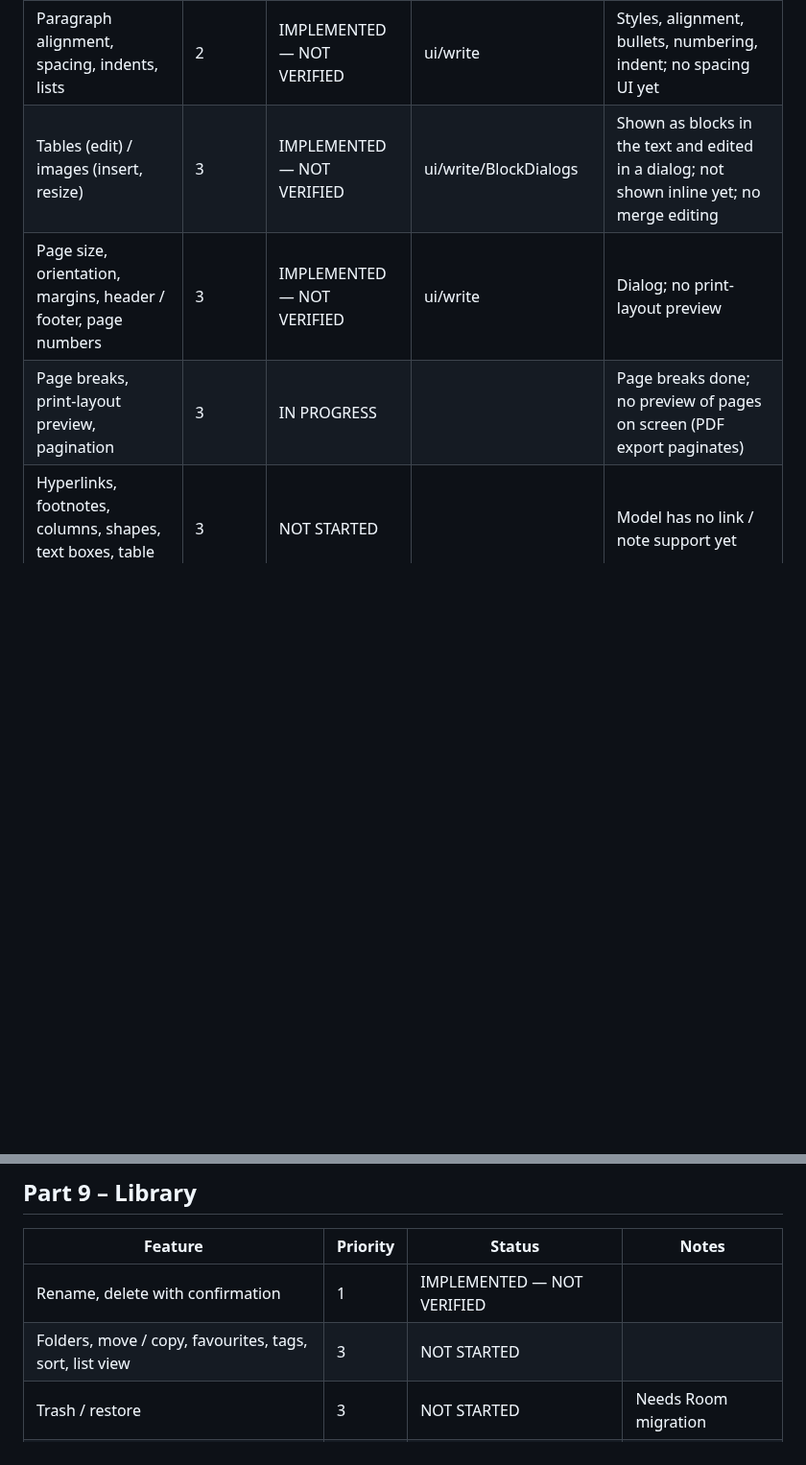
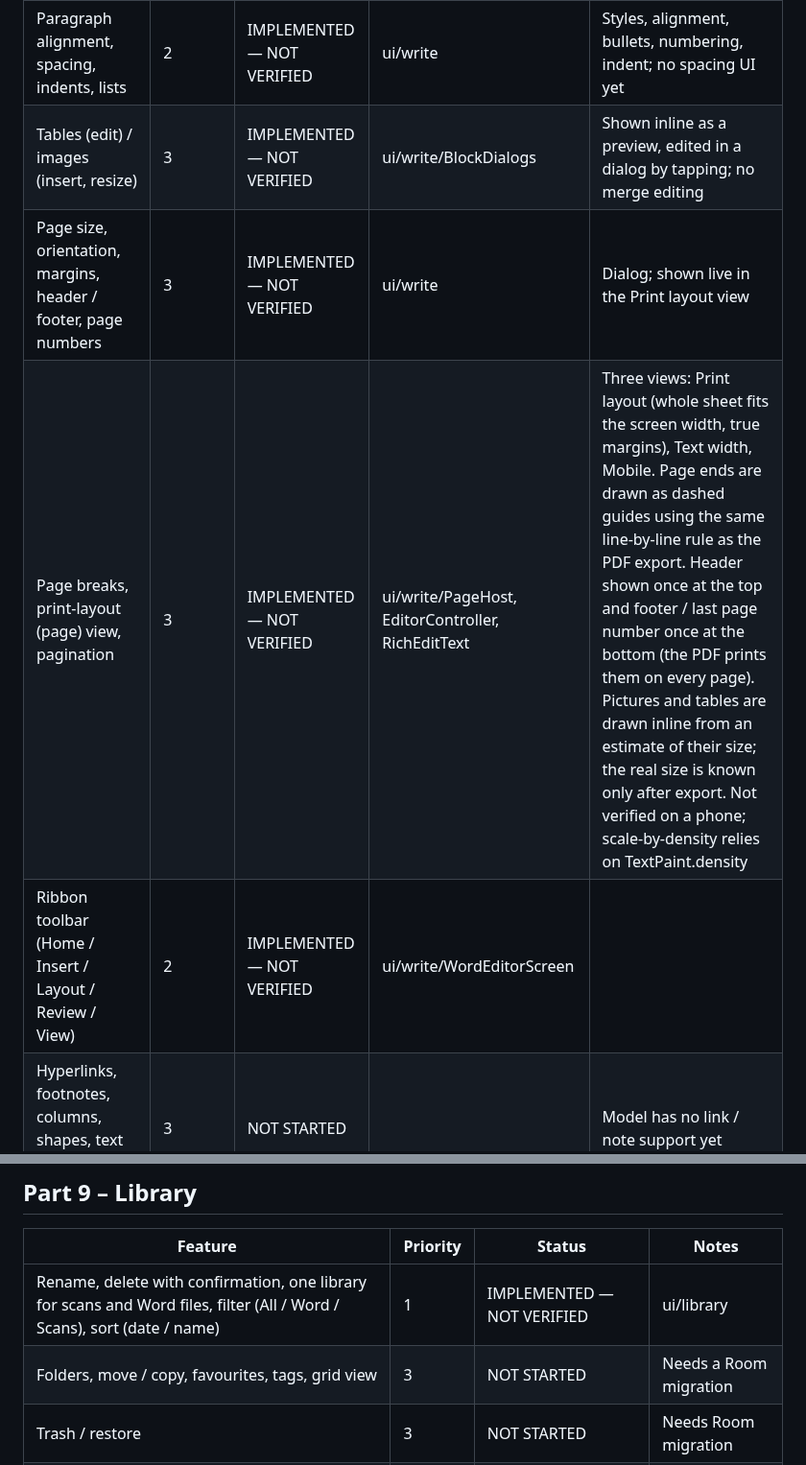
Before and after one commit to pixelslimited/Docxels, a Markdown page: DOCXELS_FEATURE_TRACKER.md, 2 parts joined by grey strips. Shown at 96% size. Rendered like a GitHub page; blank space fills up the shorter version.

Commit message:
Tracker: new home, navigation, print layout
Co-Authored-By: Claude Sonnet 5.5 <noreply@anthropic.com>
Claude-Session: https://claude.ai/code/session_01TnNnzULaebR4nndLQNv1gW

```diff
--- a/DOCXELS_FEATURE_TRACKER.md
+++ b/DOCXELS_FEATURE_TRACKER.md
@@ -43,9 +45,10 @@ Statuses: `NOT STARTED` · `IN PROGRESS` · `IMPLEMENTED — NOT VERIFIED` · `T
 | Editor screen, formatting toolbar | 2 | IMPLEMENTED — NOT VERIFIED | ui/write | Span engine tested (Robolectric); screen never run on a phone |
 | Font, size, colour, highlight, super/sub, clear formatting | 2 | IMPLEMENTED — NOT VERIFIED | ui/write/RichText | Span logic tested; no font-name picker yet |
 | Paragraph alignment, spacing, indents, lists | 2 | IMPLEMENTED — NOT VERIFIED | ui/write | Styles, alignment, bullets, numbering, indent; no spacing UI yet |
-| Tables (edit) / images (insert, resize) | 3 | IMPLEMENTED — NOT VERIFIED | ui/write/BlockDialogs | Shown as blocks in the text and edited in a dialog; not shown inline yet; no merge editing |
-| Page size, orientation, margins, header / footer, page numbers | 3 | IMPLEMENTED — NOT VERIFIED | ui/write | Dialog; no print-layout preview |
-| Page breaks, print-layout preview, pagination | 3 | IN PROGRESS | | Page breaks done; no preview of pages on screen (PDF export paginates) |
+| Tables (edit) / images (insert, resize) | 3 | IMPLEMENTED — NOT VERIFIED | ui/write/BlockDialogs | Shown inline as a preview, edited in a dialog by tapping; no merge editing |
+| Page size, orientation, margins, header / footer, page numbers | 3 | IMPLEMENTED — NOT VERIFIED | ui/write | Dialog; shown live in the Print layout view |
+| Page breaks, print-layout (page) view, pagination | 3 | IMPLEMENTED — NOT VERIFIED | ui/write/PageHost, EditorController, RichEditText | Three views: Print layout (whole sheet fits the screen width, true margins), Text width, Mobile. Page ends are drawn as dashed guides using the same line-by-line rule as the PDF export. Header shown once at the top and footer / last page number once at the bottom (the PDF prints them on every page). Pictures and tables are drawn inline from an estimate of their size; the real size is known only after export. Not verified on a phone; scale-by-density relies on TextPaint.density |
+| Ribbon toolbar (Home / Insert / Layout / Review / View) | 2 | IMPLEMENTED — NOT VERIFIED | ui/write/WordEditorScreen | |
 | Hyperlinks, footnotes, columns, shapes, text boxes, table of contents | 3 | NOT STARTED | | Model has no link / note support yet |
 | Find & replace, word / character count, undo / redo | 3 | IMPLEMENTED — NOT VERIFIED | ui/write | |
 | Templates (letter, report, CV, invoice, …) | 4 | NOT STARTED | | |
@@ -73,8 +76,8 @@ Statuses: `NOT STARTED` · `IN PROGRESS` · `IMPLEMENTED — NOT VERIFIED` · `T
 ## Part 9 – Library
 | Feature | Priority | Status | Notes |
 |---|---|---|---|
-| Rename, delete with confirmation | 1 | IMPLEMENTED — NOT VERIFIED | |
-| Folders, move / copy, favourites, tags, sort, list view | 3 | NOT STARTED | |
+| Rename, delete with confirmation, one library for scans and Word files, filter (All / Word / Scans), sort (date / name) | 1 | IMPLEMENTED — NOT VERIFIED | ui/library | Delete is permanent; no PDF kind yet |
+| Folders, move / copy, favourites, tags, grid view | 3 | NOT STARTED | Needs a Room migration |
 | Trash / restore | 3 | NOT STARTED | Needs Room migration |
 | Open DOCX / PDF / TXT / RTF from device | 2 | NOT STARTED | |
 
```
Also changed, not shown: other parts of DOCXELS_FEATURE_TRACKER.md (+4 -2 lines).
